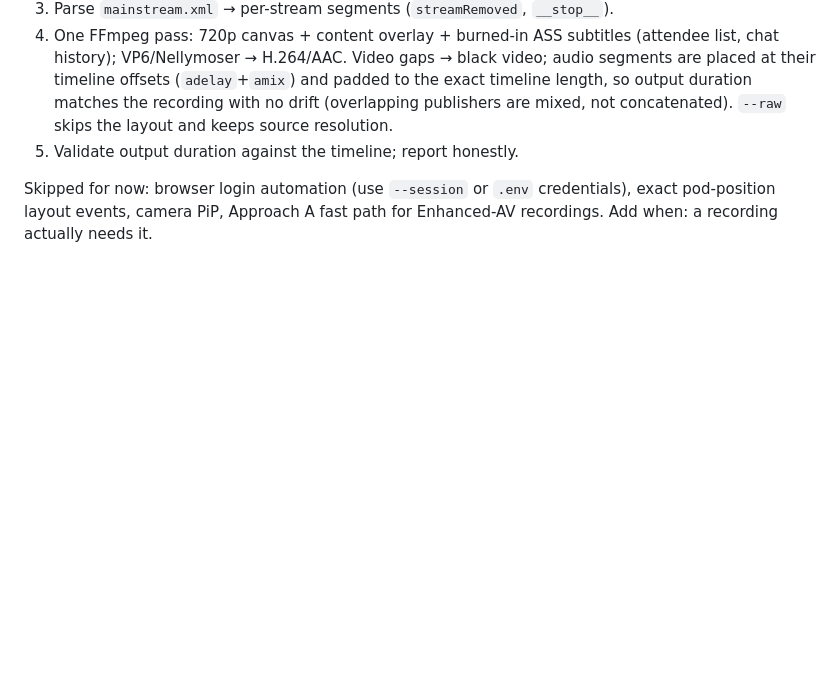
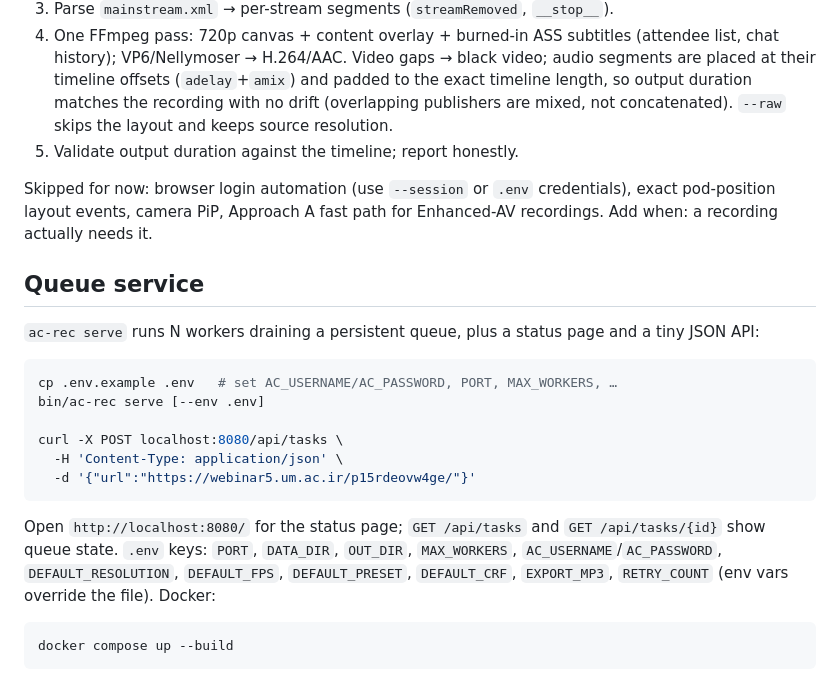
Before and after one commit to imanlangaran/AdobeConnect-file-recorder, a Markdown page: README.md, the part around the change. Drawn GitHub-style; blank space fills up the shorter version.

Commit message:
docs: document queue service and Docker usage

````diff
--- a/README.md
+++ b/README.md
@@ -87,3 +87,27 @@ Skipped for now: browser login automation (use `--session` or `.env` credentials
 exact pod-position
 layout events, camera PiP, Approach A fast path for Enhanced-AV recordings.
 Add when: a recording actually needs it.
+
+## Queue service
+
+`ac-rec serve` runs N workers draining a persistent queue, plus a status
+page and a tiny JSON API:
+
+```sh
+cp .env.example .env   # set AC_USERNAME/AC_PASSWORD, PORT, MAX_WORKERS, …
+bin/ac-rec serve [--env .env]
+
+curl -X POST localhost:8080/api/tasks \
+  -H 'Content-Type: application/json' \
+  -d '{"url":"https://webinar5.um.ac.ir/p15rdeovw4ge/"}'
+```
+
+Open `http://localhost:8080/` for the status page; `GET /api/tasks` and
+`GET /api/tasks/{id}` show queue state. `.env` keys: `PORT`, `DATA_DIR`,
+`OUT_DIR`, `MAX_WORKERS`, `AC_USERNAME`/`AC_PASSWORD`, `DEFAULT_RESOLUTION`,
+`DEFAULT_FPS`, `DEFAULT_PRESET`, `DEFAULT_CRF`, `EXPORT_MP3`, `RETRY_COUNT`
+(env vars override the file). Docker:
+
+```sh
+docker compose up --build
+```
````
